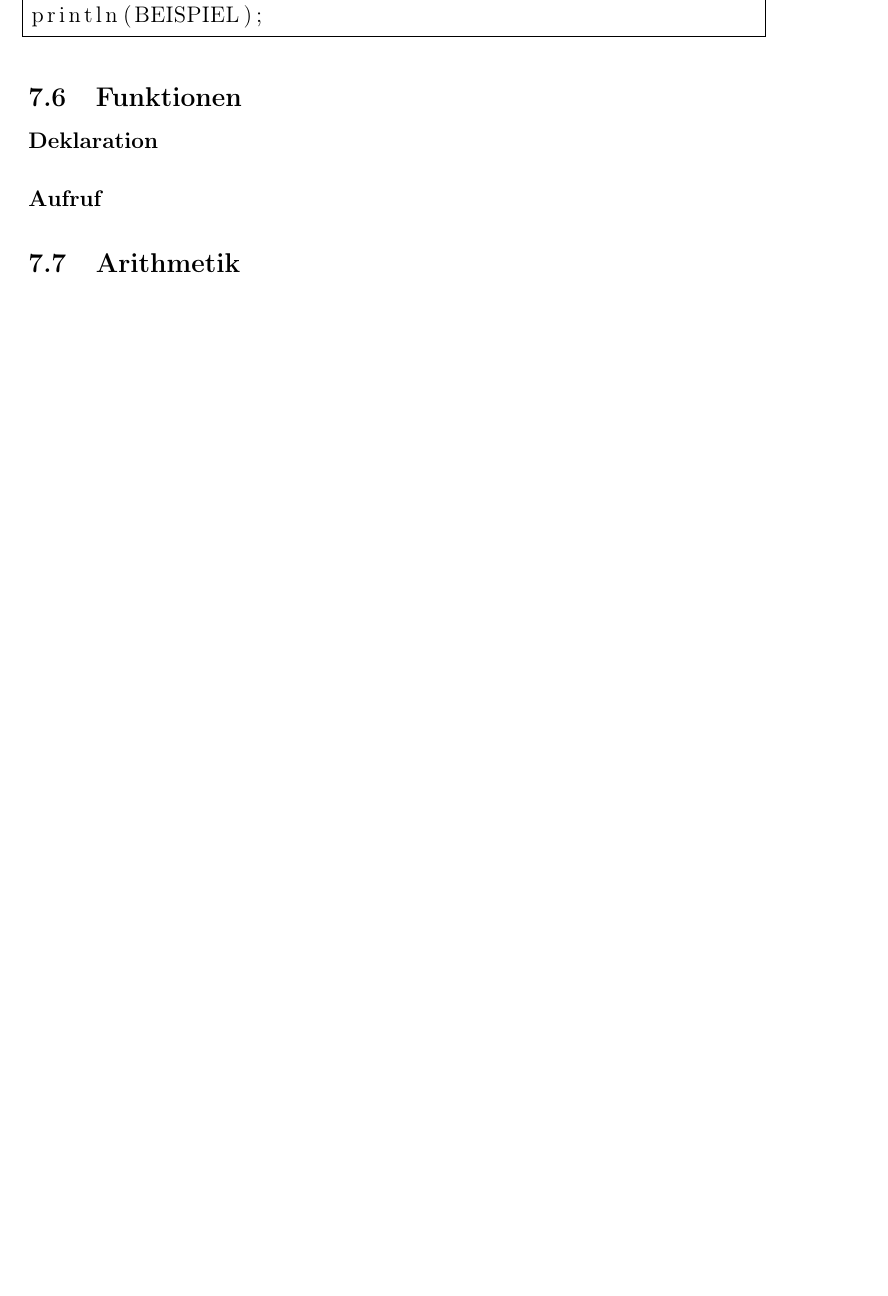
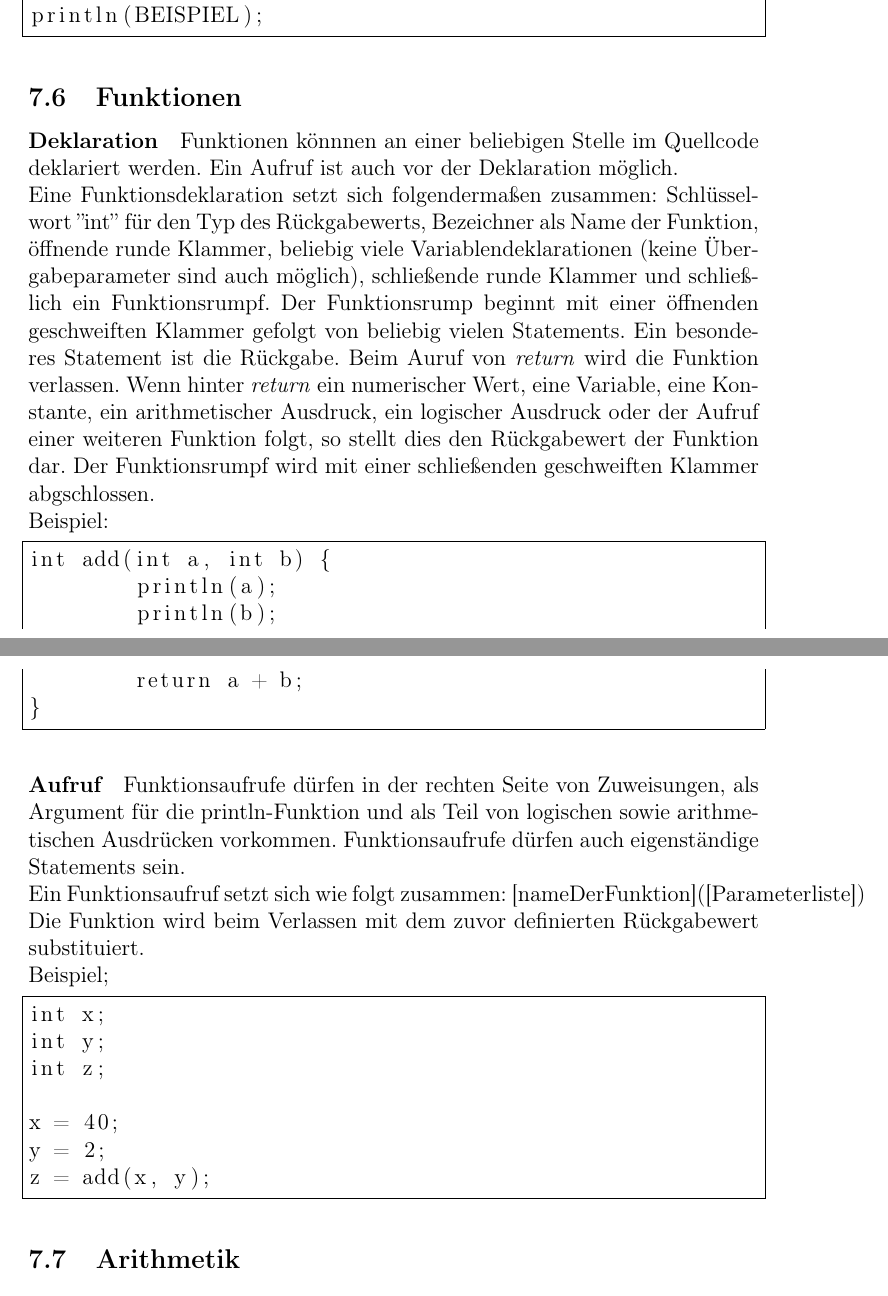
Before and after one commit to nohoffmann/UnserCompilerbauCompiler, a LaTeX paper (doc_neu/Main.tex, which reads doc_neu/Verwendung.tex): part of page 30 of 33 before the commit and two parts of pages 30 and 31 of 33 after it, the two joined at a grey line, cut so that both start at the same text, the shorter picture padded with empty space. Compiled offline with pdfLaTeX.

Commit message:
Doku: Verwendung
Kapitel weiter ausgeführt

```diff
--- a/doc_neu/Verwendung.tex
+++ b/doc_neu/Verwendung.tex
@@ -95,9 +95,41 @@ println(BEISPIEL);
 \subsection{Funktionen}
 
 \subparagraph{Deklaration}
+Funktionen könnnen an einer beliebigen Stelle im Quellcode deklariert werden. Ein Aufruf ist auch vor der Deklaration möglich.
+
+Eine Funktionsdeklaration setzt sich folgendermaßen zusammen:
+Schlüsselwort ''int'' für den Typ des Rückgabewerts, Bezeichner als Name der Funktion, öffnende runde Klammer, beliebig viele Variablendeklarationen (keine Übergabeparameter sind auch möglich), schließende runde Klammer und schließlich ein Funktionsrumpf.
+Der Funktionsrump beginnt mit einer öffnenden geschweiften Klammer gefolgt von beliebig vielen Statements.
+Ein besonderes Statement ist die Rückgabe. Beim Auruf von \textit{return} wird die Funktion verlassen. Wenn hinter \textit{return} ein numerischer Wert, eine Variable, eine Konstante, ein arithmetischer Ausdruck, ein logischer Ausdruck oder der Aufruf einer weiteren Funktion folgt, so stellt dies den Rückgabewert der Funktion dar.
+Der Funktionsrumpf wird mit einer schließenden geschweiften Klammer abgschlossen.
+
+Beispiel:
+\begin{lstlisting} [frame=single]
+int add(int a, int b) {
+	println(a);
+	println(b);
+	return a + b;
+}
+\end{lstlisting}
 
 \subparagraph{Aufruf}
+Funktionsaufrufe dürfen in der rechten Seite von Zuweisungen, als Argument für die println-Funktion und als Teil von logischen sowie arithmetischen Ausdrücken vorkommen. Funktionsaufrufe dürfen auch eigenständige Statements sein.
 
+Ein Funktionsaufruf setzt sich wie folgt zusammen:
+[nameDerFunktion]([Parameterliste])
+
+Die Funktion wird beim Verlassen mit dem zuvor definierten Rückgabewert substituiert.
+
+Beispiel;
+\begin{lstlisting} [frame=single]
+int x;
+int y;
+int z;
+
+x = 40;
+y = 2;
+z = add(x, y);
+\end{lstlisting}
 
 \subsection{Arithmetik}
 
```
